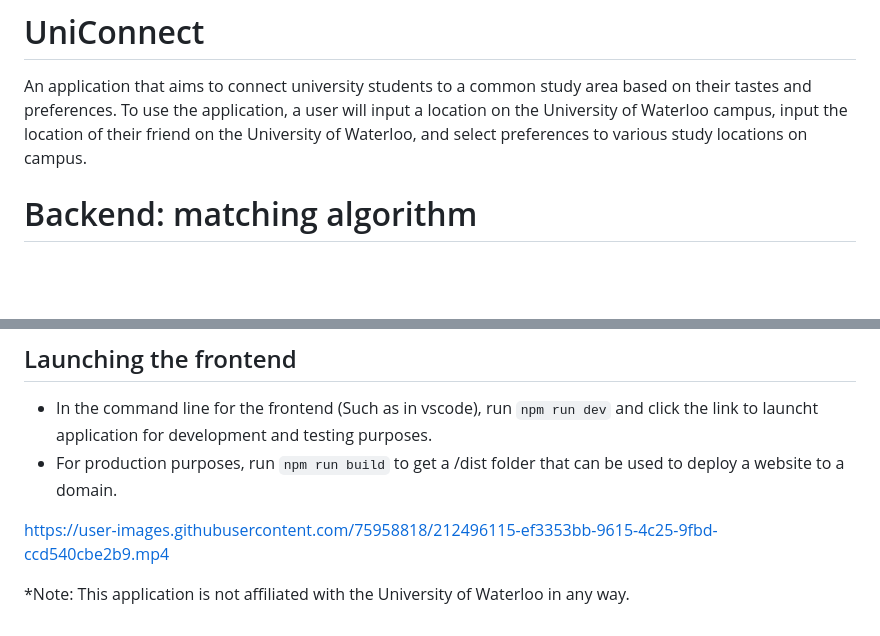
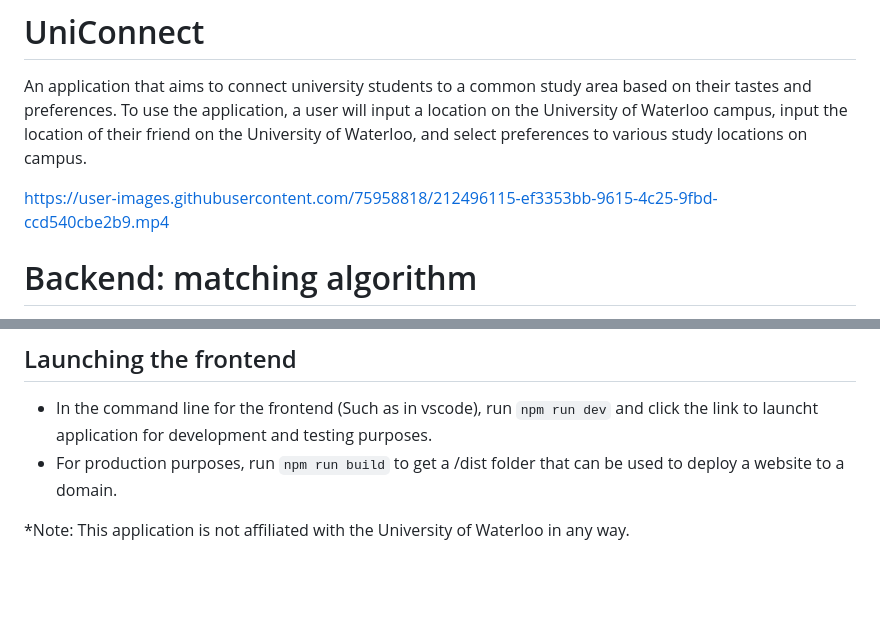
Before and after one commit to matt4tch/UniConnect, a Markdown page: README.md, 2 parts joined by grey strips. Rendered like a GitHub page; blank space fills up the shorter version.

```diff
--- a/README.md
+++ b/README.md
@@ -1,5 +1,8 @@
 # UniConnect
 An application that aims to connect university students to a common study area based on their tastes and preferences. To use the application, a user will input a location on the University of Waterloo campus, input the location of their friend on the University of Waterloo, and select preferences to various study locations on campus.
+
+https://user-images.githubusercontent.com/75958818/212496115-ef3353bb-9615-4c25-9fbd-ccd540cbe2b9.mp4
+
 
 # Backend: matching algorithm
 -	A server launched with flask and ngrok to send data from the frontend and backend of the application through JSON files.
@@ -67,6 +70,4 @@ Sets up public server (for RESTful API calls between frontend and backend)
 - In the command line for the frontend (Such as in vscode), run `npm run dev` and click the link to launcht application for development and testing purposes.
 - For production purposes, run `npm run build` to get a /dist folder that can be used to deploy a website to a domain.
 
-https://user-images.githubusercontent.com/75958818/212496115-ef3353bb-9615-4c25-9fbd-ccd540cbe2b9.mp4
-
 *Note: This application is not affiliated with the University of Waterloo in any way.
```
